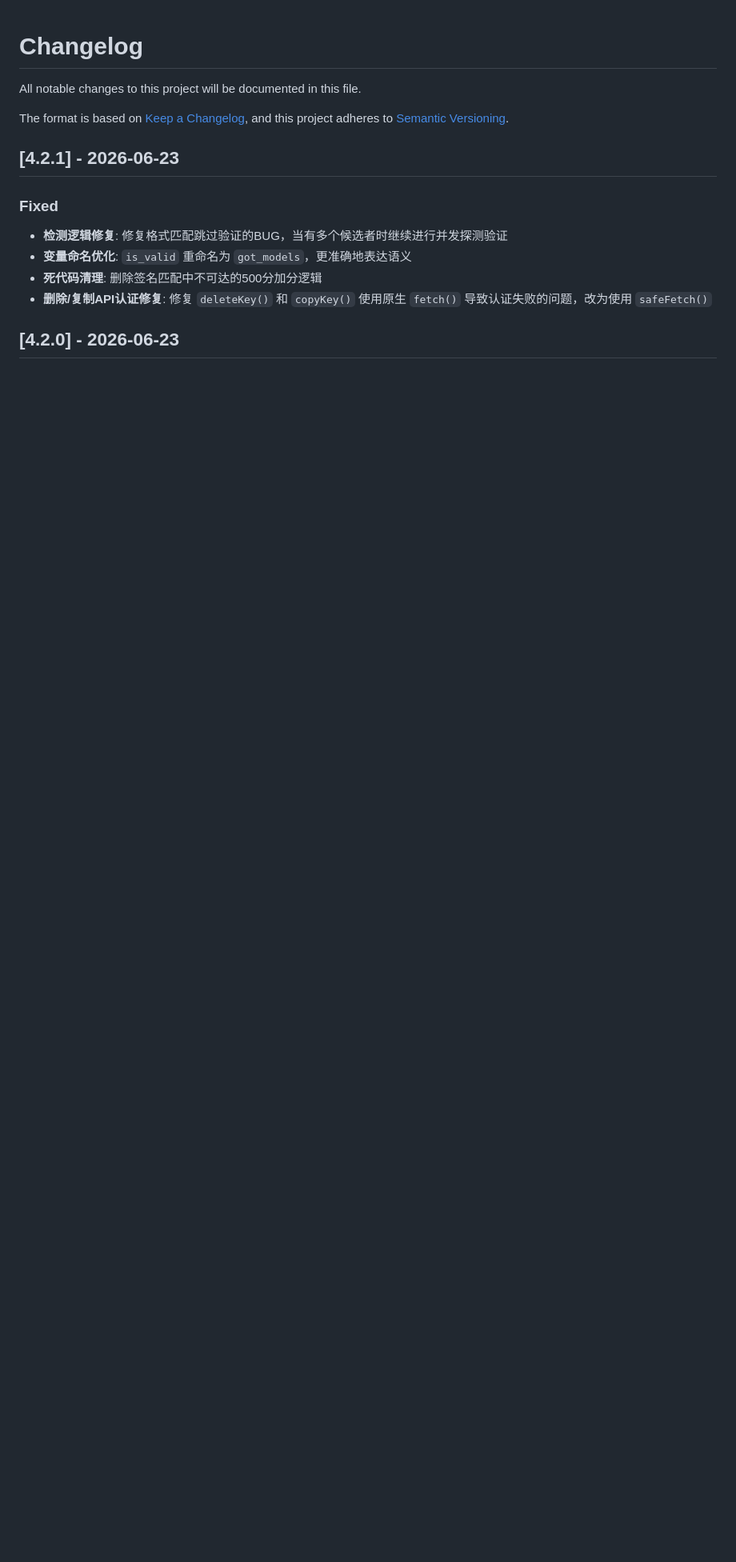
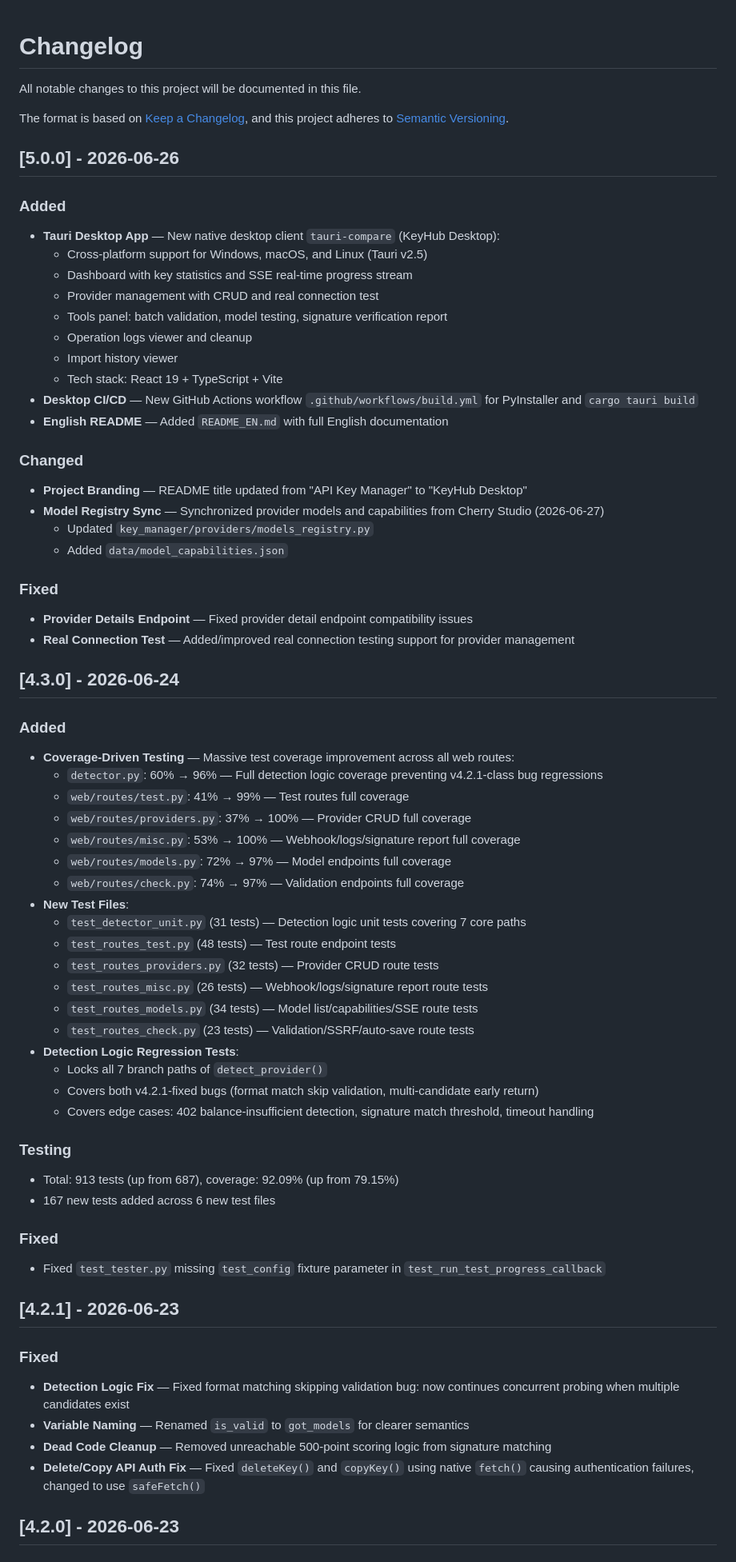
Before and after one commit to Townrain/API-Key-Manager, a Markdown page: CHANGELOG.md, the part around one of its changes. Shown at 80% size. Drawn GitHub-style; blank space fills up the shorter version.

Commit message:
docs: update CHANGELOG with v4.3.0/v5.0.0 entries and unify language
Ultraworked with [Sisyphus](https://github.com/code-yeongyu/oh-my-openagent)

Co-authored-by: Sisyphus <clio-agent@sisyphuslabs.ai>

```diff
--- a/CHANGELOG.md
+++ b/CHANGELOG.md
@@ -5,14 +5,73 @@ All notable changes to this project will be documented in this file.
 The format is based on [Keep a Changelog](https://keepachangelog.com/en/1.1.0/),
 and this project adheres to [Semantic Versioning](https://semver.org/spec/v2.0.0.html).
 
+## [5.0.0] - 2026-06-26
+
+### Added
+
+- **Tauri Desktop App** — New native desktop client `tauri-compare` (KeyHub Desktop):
+  - Cross-platform support for Windows, macOS, and Linux (Tauri v2.5)
+  - Dashboard with key statistics and SSE real-time progress stream
+  - Provider management with CRUD and real connection test
+  - Tools panel: batch validation, model testing, signature verification report
+  - Operation logs viewer and cleanup
+  - Import history viewer
+  - Tech stack: React 19 + TypeScript + Vite
+- **Desktop CI/CD** — New GitHub Actions workflow `.github/workflows/build.yml` for PyInstaller and `cargo tauri build`
+- **English README** — Added `README_EN.md` with full English documentation
+
+### Changed
+
+- **Project Branding** — README title updated from "API Key Manager" to "KeyHub Desktop"
+- **Model Registry Sync** — Synchronized provider models and capabilities from Cherry Studio (2026-06-27)
+  - Updated `key_manager/providers/models_registry.py`
+  - Added `data/model_capabilities.json`
+
+### Fixed
+
+- **Provider Details Endpoint** — Fixed provider detail endpoint compatibility issues
+- **Real Connection Test** — Added/improved real connection testing support for provider management
+
+## [4.3.0] - 2026-06-24
+
+### Added
+
+- **Coverage-Driven Testing** — Massive test coverage improvement across all web routes:
+  - `detector.py`: 60% → 96% — Full detection logic coverage preventing v4.2.1-class bug regressions
+  - `web/routes/test.py`: 41% → 99% — Test routes full coverage
+  - `web/routes/providers.py`: 37% → 100% — Provider CRUD full coverage
+  - `web/routes/misc.py`: 53% → 100% — Webhook/logs/signature report full coverage
+  - `web/routes/models.py`: 72% → 97% — Model endpoints full coverage
+  - `web/routes/check.py`: 74% → 97% — Validation endpoints full coverage
+- **New Test Files**:
+  - `test_detector_unit.py` (31 tests) — Detection logic unit tests covering 7 core paths
+  - `test_routes_test.py` (48 tests) — Test route endpoint tests
+  - `test_routes_providers.py` (32 tests) — Provider CRUD route tests
+  - `test_routes_misc.py` (26 tests) — Webhook/logs/signature report route tests
+  - `test_routes_models.py` (34 tests) — Model list/capabilities/SSE route tests
+  - `test_routes_check.py` (23 tests) — Validation/SSRF/auto-save route tests
+- **Detection Logic Regression Tests**:
+  - Locks all 7 branch paths of `detect_provider()`
+  - Covers both v4.2.1-fixed bugs (format match skip validation, multi-candidate early return)
+  - Covers edge cases: 402 balance-insufficient detection, signature match threshold, timeout handling
+
+### Testing
+
+- Total: 913 tests (up from 687), coverage: 92.09% (up from 79.15%)
+- 167 new tests added across 6 new test files
+
+### Fixed
+
+- Fixed `test_tester.py` missing `test_config` fixture parameter in `test_run_test_progress_callback`
+
 ## [4.2.1] - 2026-06-23
 
 ### Fixed
 
-- **检测逻辑修复**: 修复格式匹配跳过验证的BUG，当有多个候选者时继续进行并发探测验证
-- **变量命名优化**: `is_valid` 重命名为 `got_models`，更准确地表达语义
-- **死代码清理**: 删除签名匹配中不可达的500分加分逻辑
-- **删除/复制API认证修复**: 修复 `deleteKey()` 和 `copyKey()` 使用原生 `fetch()` 导致认证失败的问题，改为使用 `safeFetch()`
+- **Detection Logic Fix** — Fixed format matching skipping validation bug: now continues concurrent probing when multiple candidates exist
+- **Variable Naming** — Renamed `is_valid` to `got_models` for clearer semantics
+- **Dead Code Cleanup** — Removed unreachable 500-point scoring logic from signature matching
+- **Delete/Copy API Auth Fix** — Fixed `deleteKey()` and `copyKey()` using native `fetch()` causing authentication failures, changed to use `safeFetch()`
 
 ## [4.2.0] - 2026-06-23
 
```
Also changed, not shown: other parts of CHANGELOG.md (+1 -6 lines).
